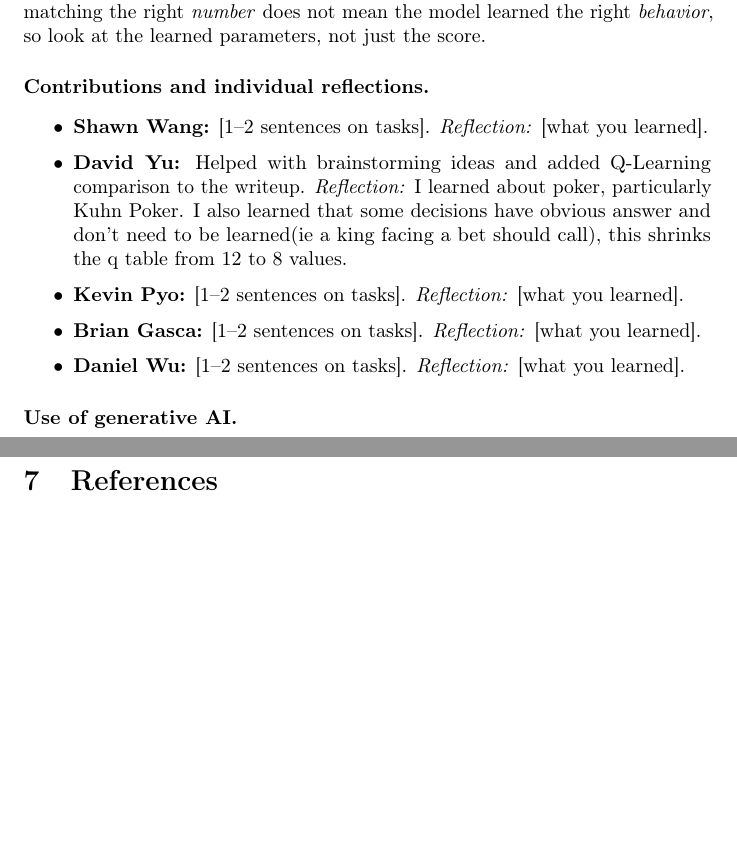
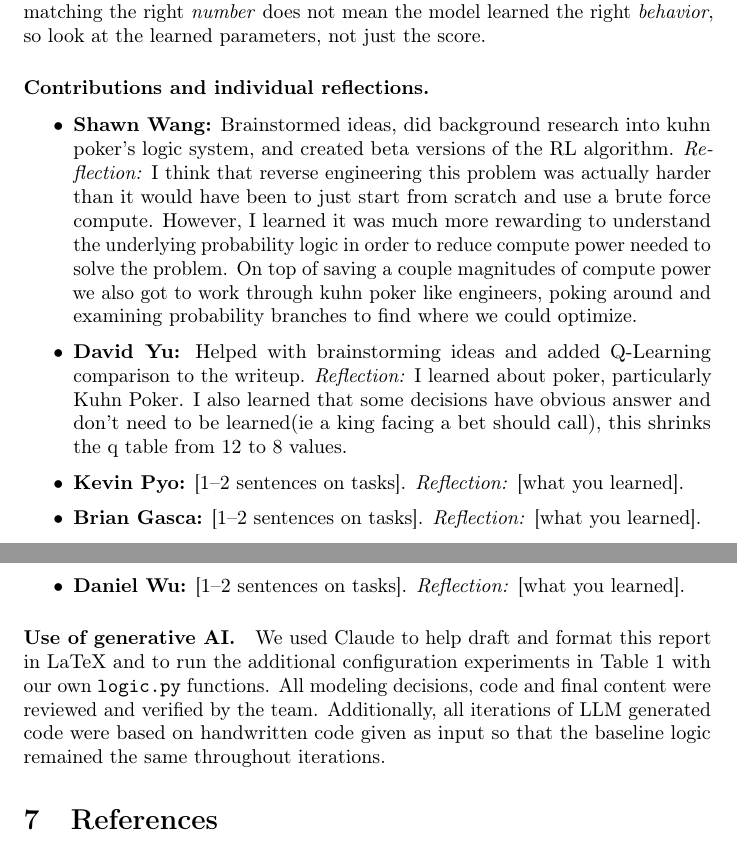
Before and after one commit to dwu0501/CSE150A-Project, a LaTeX paper (writeup/writeup_v1.2.tex): two parts of pages 9 and 10 of 10, joined at a grey line, cut so that both start at the same text, the shorter picture padded with empty space. Compiled offline with pdfLaTeX; a LaTeX package or settings file that is missing is left out.

Commit message:
Added shawn's portion of the reflections and added gen AI use section
Used the original draft for the gen AI section, adding that we did make a handwritten logic file which was then iterated on using genAI so that underlying logic wouldn't change drastically

```diff
--- a/writeup/David's_Writeup.tex
+++ b/writeup/writeup_v1.2.tex
@@ -581,7 +581,7 @@ just the score.
 
 \paragraph{Contributions and individual reflections.}
 \begin{itemize}\itemsep2pt
-  \item \textbf{Shawn Wang:} [1--2 sentences on tasks]. \emph{Reflection:} [what you learned].
+  \item \textbf{Shawn Wang:} Brainstormed ideas, did background research into kuhn poker's logic system, and created beta versions of the RL algorithm. \emph{Reflection:} I think that reverse engineering this problem was actually harder than it would have been to just start from scratch and use a brute force compute. However, I learned it was much more rewarding to understand the underlying probability logic in order to reduce compute power needed to solve the problem. On top of saving a couple magnitudes of compute power we also got to work through kuhn poker like engineers, poking around and examining probability branches to find where we could optimize.
   \item \textbf{David Yu:} Helped with brainstorming ideas and added Q-Learning comparison to the writeup. \emph{Reflection:} I learned about poker, particularly Kuhn Poker. I also learned that some decisions have obvious answer and don't need to be learned(ie a king facing a bet should call), this shrinks the q table from 12 to 8 values.
   \item \textbf{Kevin Pyo:} [1--2 sentences on tasks]. \emph{Reflection:} [what you learned].
   \item \textbf{Brian Gasca:} [1--2 sentences on tasks]. \emph{Reflection:} [what you learned].
@@ -590,7 +590,8 @@ just the score.
 
 \paragraph{Use of generative AI.}
 % What you guys feel
-% We used Claude to help draft and format this report in LaTeX and to run the additional configuration experiments in Table~\ref{tab:configs} with our own \code{logic.py} functions. All modeling decisions, code and final content were reviewed and verified by the team.
+We used Claude to help draft and format this report in LaTeX and to run the additional configuration experiments in Table~\ref{tab:configs} with our own \code{logic.py} functions. All modeling decisions, code and final content were reviewed and verified by the team. Additionally, all iterations of LLM generated code were based on handwritten code given as input so that the baseline logic remained the same throughout iterations.
+
 
 
 % ===========================================================================
```
